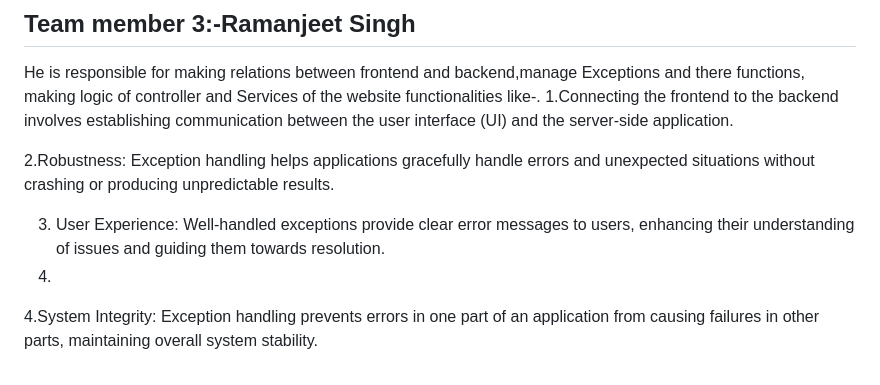
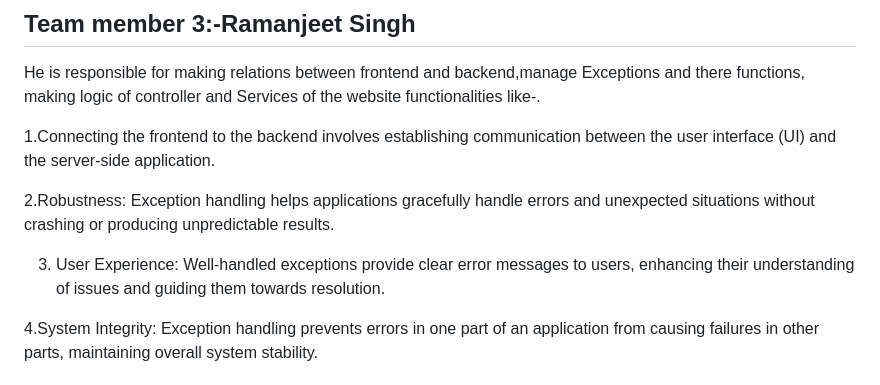
Before and after one commit to sagu29/Quick-Assist-Desk, a Markdown page: README.md, the part around the change. Drawn GitHub-style.

```diff
--- a/README.md
+++ b/README.md
@@ -93,12 +93,13 @@ He is responsible for making relations between  Entity's, making logic of contro
 
 ## Team member 3:-Ramanjeet Singh
 He is responsible for making relations between frontend and backend,manage Exceptions and there functions, making logic of controller and Services  of the website functionalities like-.
+
 1.Connecting the frontend to the backend involves establishing communication between the user interface (UI) and the server-side application.
 
 2.Robustness: Exception handling helps applications gracefully handle errors and unexpected situations without crashing or producing unpredictable results.
 
 3. User Experience: Well-handled exceptions provide clear error messages to users, enhancing their understanding of issues and guiding them towards resolution.
-4.
+
 4.System Integrity: Exception handling prevents errors in one part of an application from causing failures in other parts, maintaining overall system stability.
 
 
```
